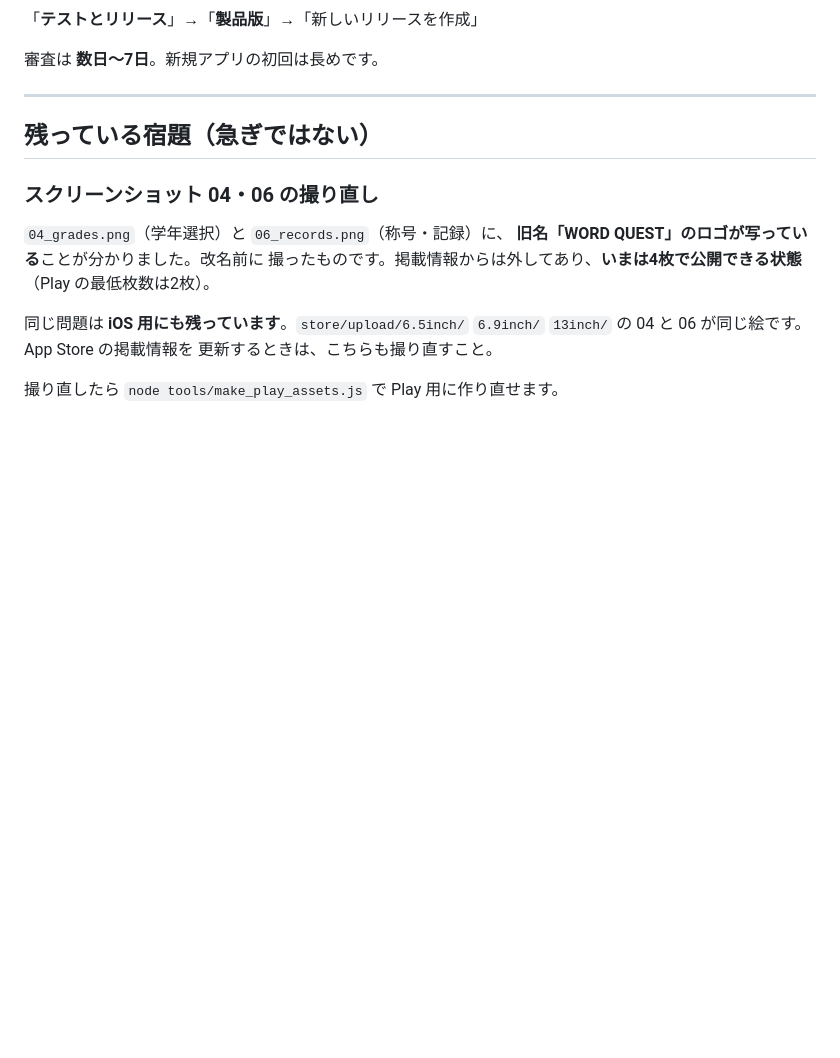
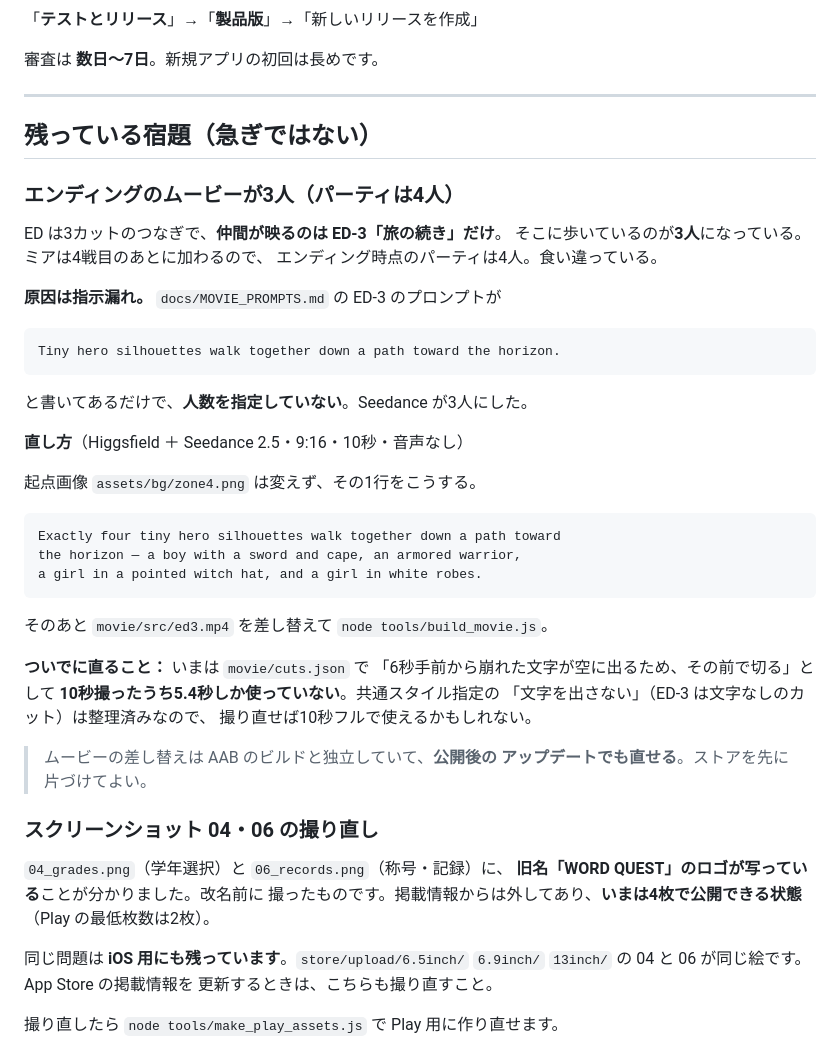
Before and after one commit to KazuhiroHashi/toeic_quest, a Markdown page: docs/TOMORROW.md, the part around the change. Rendered like a GitHub page; blank space fills up the shorter version.

Commit message:
docs: エンディングのムービーが3人の件を宿題に残す
ED で仲間が映るのは ED-3「旅の続き」だけで、そこが3人になっている。
パーティは4人（ミアは4戦目のあとに加わる）。

原因は指示漏れ。MOVIE_PROMPTS.md の ED-3 は "Tiny hero silhouettes"
としか書いておらず、人数を指定していない。Seedance が3人にした。

直すときのプロンプトと手順、あわせて直せること（いまは10秒撮った
うち5.4秒しか使っていない）を書いた。後回しにする判断なので、
セッションが流れても辿れるように残す。

Co-Authored-By: Claude Opus 5 <noreply@anthropic.com>
Claude-Session: https://claude.ai/code/session_01FnVhb4STeLenZzKBowdTQv

````diff
--- a/docs/TOMORROW.md
+++ b/docs/TOMORROW.md
@@ -154,6 +154,41 @@ Play Console →「**テストとリリース**」→「**テスト**」→「**
 
 ## 残っている宿題（急ぎではない）
 
+### エンディングのムービーが3人（パーティは4人）
+
+ED は3カットのつなぎで、**仲間が映るのは ED-3「旅の続き」だけ**。
+そこに歩いているのが**3人**になっている。ミアは4戦目のあとに加わるので、
+エンディング時点のパーティは4人。食い違っている。
+
+**原因は指示漏れ。** `docs/MOVIE_PROMPTS.md` の ED-3 のプロンプトが
+
+```
+Tiny hero silhouettes walk together down a path toward the horizon.
+```
+
+と書いてあるだけで、**人数を指定していない**。Seedance が3人にした。
+
+**直し方**（Higgsfield ＋ Seedance 2.5・9:16・10秒・音声なし）
+
+起点画像 `assets/bg/zone4.png` は変えず、その1行をこうする。
+
+```
+Exactly four tiny hero silhouettes walk together down a path toward
+the horizon — a boy with a sword and cape, an armored warrior,
+a girl in a pointed witch hat, and a girl in white robes.
+```
+
+そのあと `movie/src/ed3.mp4` を差し替えて `node tools/build_movie.js`。
+
+**ついでに直ること：** いまは `movie/cuts.json` で
+「6秒手前から崩れた文字が空に出るため、その前で切る」として
+**10秒撮ったうち5.4秒しか使っていない**。共通スタイル指定の
+「文字を出さない」（ED-3 は文字なしのカット）は整理済みなので、
+撮り直せば10秒フルで使えるかもしれない。
+
+> ムービーの差し替えは AAB のビルドと独立していて、**公開後の
+> アップデートでも直せる**。ストアを先に片づけてよい。
+
 ### スクリーンショット 04・06 の撮り直し
 
 `04_grades.png`（学年選択）と `06_records.png`（称号・記録）に、
````
